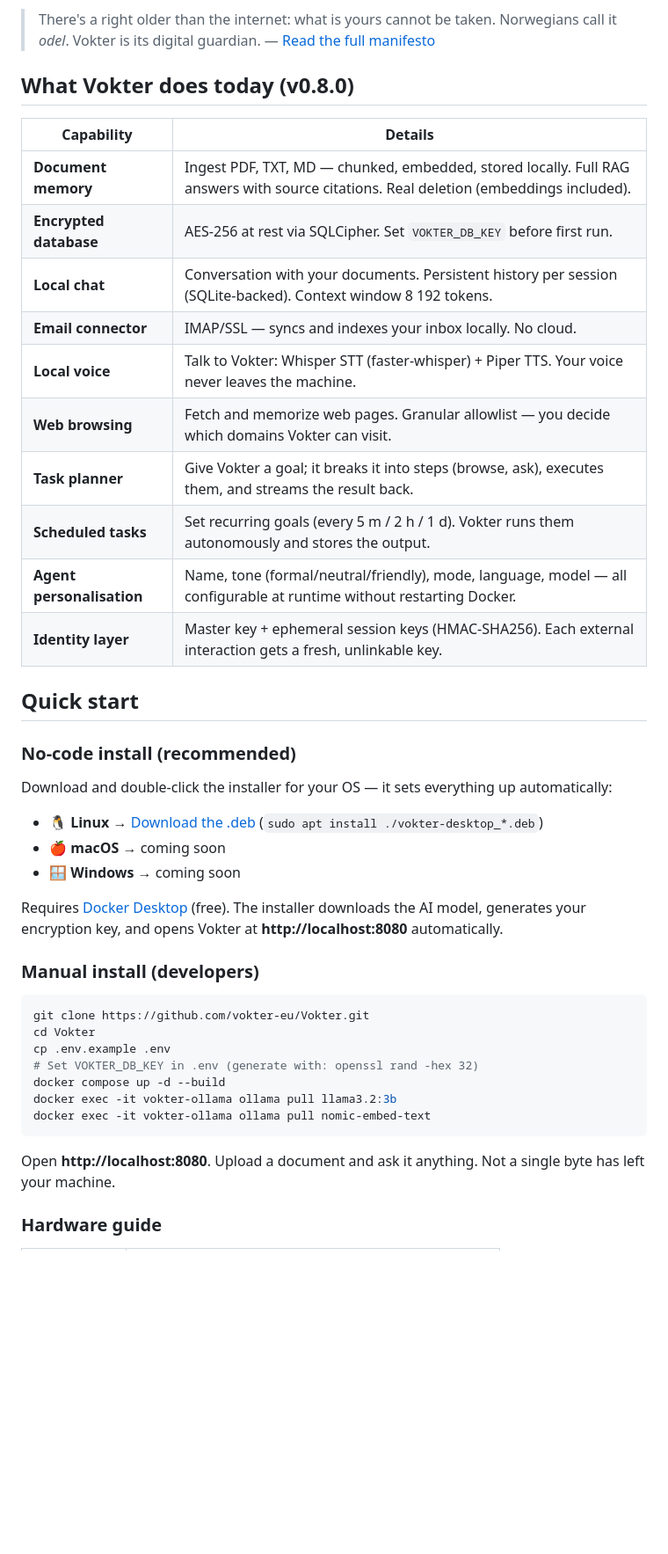
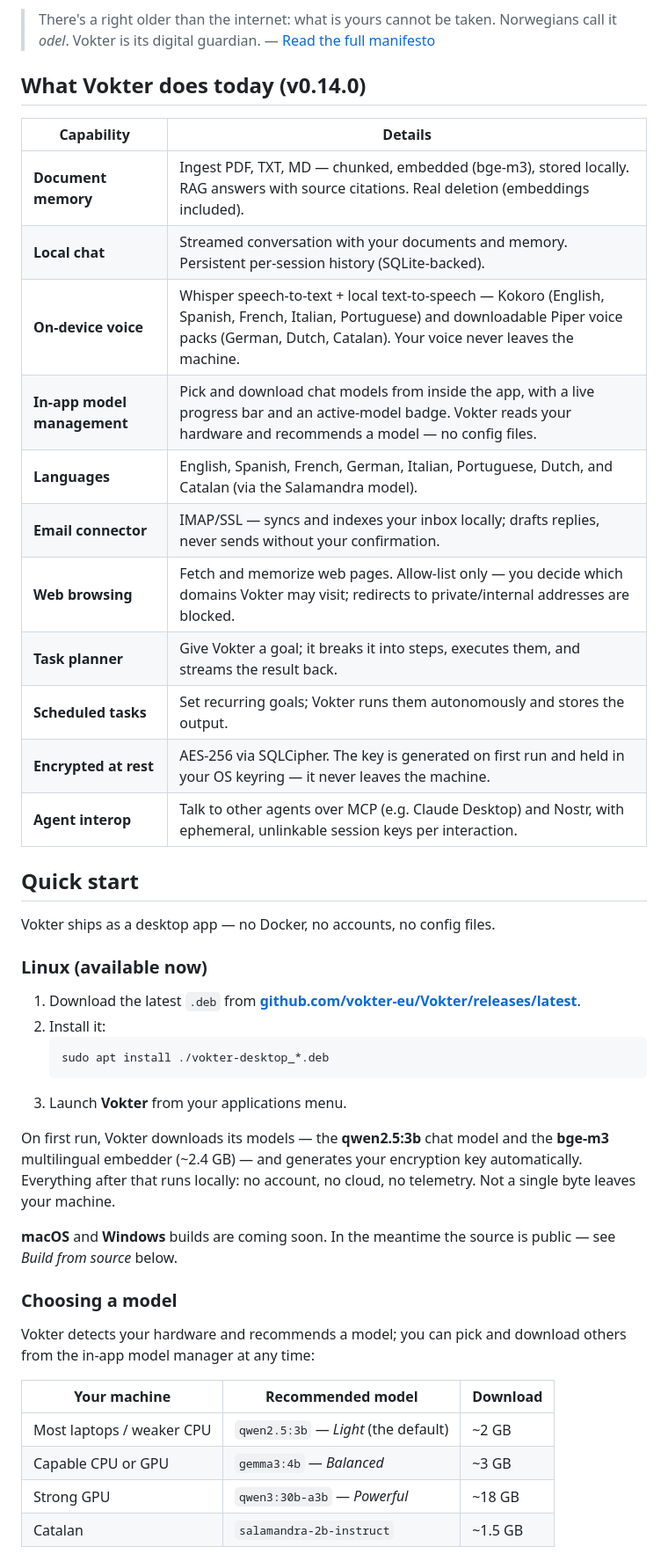
Before and after one commit to vokter-eu/Vokter, a Markdown page: README.md, the part around one of its changes. Shown at 88% size. Rendered like a GitHub page; blank space fills up the shorter version.

Commit message:
docs(readme): rewrite for the .deb desktop app; drop Docker-era instructions
The README described the retired Docker-compose stack (Docker Desktop,
docker compose up, localhost:8080, manual ollama pull, .env/VOKTER_DB_KEY).
Rewrite to current reality (v0.14.0):

- Quick start: download the .deb from releases/latest, `sudo apt install
  ./vokter-desktop_*.deb`, launch; first run auto-pulls qwen2.5:3b + bge-m3
  (~2.4GB) and generates the key. macOS/Windows coming soon.
- Model choice: real in-app tiers from app/hardware.py (qwen2.5:3b light /
  gemma3:4b balanced / qwen3:30b-a3b powerful / salamandra-2b Catalan).
- Configuration: no .env/API keys — in-app Settings; key in OS keyring.
- Security: keyring + sandboxed desktop app (AppArmor + Chromium sandbox).
- Capability table: keyring wording, runtime config, add in-app model
  management + Catalan (Salamandra); voice = Kokoro + Piper packs (de/nl/ca).

Verified against source (config.py, hardware.py, voice/registry.py,
languages.py). Deeper feature claims kept — modules ship in app/ (bundled
in the .deb). Only docs changed; no code or site behaviour affected.

Co-Authored-By: Claude Opus 4.8 <noreply@anthropic.com>

````diff
--- a/README.md
+++ b/README.md
@@ -9,46 +9,47 @@ Vokter (Norwegian: *guardian*) is a personal, sovereign AI agent that runs on **
 > There's a right older than the internet: what is yours cannot be taken. Norwegians call it *odel*. Vokter is its digital guardian.
 > — [Read the full manifesto](https://vokterai.com/MANIFESTO.html)
 
-## What Vokter does today (v0.8.0)
+## What Vokter does today (v0.14.0)
 
 | Capability | Details |
 |---|---|
-| **Document memory** | Ingest PDF, TXT, MD — chunked, embedded, stored locally. Full RAG answers with source citations. Real deletion (embeddings included). |
-| **Encrypted database** | AES-256 at rest via SQLCipher. Set `VOKTER_DB_KEY` before first run. |
-| **Local chat** | Conversation with your documents. Persistent history per session (SQLite-backed). Context window 8 192 tokens. |
-| **Email connector** | IMAP/SSL — syncs and indexes your inbox locally. No cloud. |
-| **Local voice** | Talk to Vokter: Whisper STT (faster-whisper) + Piper TTS. Your voice never leaves the machine. |
-| **Web browsing** | Fetch and memorize web pages. Granular allowlist — you decide which domains Vokter can visit. |
-| **Task planner** | Give Vokter a goal; it breaks it into steps (browse, ask), executes them, and streams the result back. |
-| **Scheduled tasks** | Set recurring goals (every 5 m / 2 h / 1 d). Vokter runs them autonomously and stores the output. |
-| **Agent personalisation** | Name, tone (formal/neutral/friendly), mode, language, model — all configurable at runtime without restarting Docker. |
-| **Identity layer** | Master key + ephemeral session keys (HMAC-SHA256). Each external interaction gets a fresh, unlinkable key. |
+| **Document memory** | Ingest PDF, TXT, MD — chunked, embedded (bge-m3), stored locally. RAG answers with source citations. Real deletion (embeddings included). |
+| **Local chat** | Streamed conversation with your documents and memory. Persistent per-session history (SQLite-backed). |
+| **On-device voice** | Whisper speech-to-text + local text-to-speech — Kokoro (English, Spanish, French, Italian, Portuguese) and downloadable Piper voice packs (German, Dutch, Catalan). Your voice never leaves the machine. |
+| **In-app model management** | Pick and download chat models from inside the app, with a live progress bar and an active-model badge. Vokter reads your hardware and recommends a model — no config files. |
+| **Languages** | English, Spanish, French, German, Italian, Portuguese, Dutch, and Catalan (via the Salamandra model). |
+| **Email connector** | IMAP/SSL — syncs and indexes your inbox locally; drafts replies, never sends without your confirmation. |
+| **Web browsing** | Fetch and memorize web pages. Allow-list only — you decide which domains Vokter may visit; redirects to private/internal addresses are blocked. |
+| **Task planner** | Give Vokter a goal; it breaks it into steps, executes them, and streams the result back. |
+| **Scheduled tasks** | Set recurring goals; Vokter runs them autonomously and stores the output. |
+| **Encrypted at rest** | AES-256 via SQLCipher. The key is generated on first run and held in your OS keyring — it never leaves the machine. |
+| **Agent interop** | Talk to other agents over MCP (e.g. Claude Desktop) and Nostr, with ephemeral, unlinkable session keys per interaction. |
 
 ## Quick start
 
-### No-code install (recommended)
+Vokter ships as a desktop app — no Docker, no accounts, no config files.
 
-Download and double-click the installer for your OS — it sets everything up automatically:
+### Linux (available now)
 
-- 🐧 **Linux** → [Download the .deb](https://github.com/vokter-eu/Vokter/releases/latest) (`sudo apt install ./vokter-desktop_*.deb`)
-- 🍎 **macOS** → coming soon
-- 🪟 **Windows** → coming soon
+1. Download the latest `.deb` from **[github.com/vokter-eu/Vokter/releases/latest](https://github.com/vokter-eu/Vokter/releases/latest)**.
+2. Install it:
+   ```bash
+   sudo apt install ./vokter-desktop_*.deb
+   ```
+3. Launch **Vokter** from your applications menu.
 
-Requires [Docker Desktop](https://www.docker.com/products/docker-desktop/) (free). The installer downloads the AI model, generates your encryption key, and opens Vokter at **http://localhost:8080** automatically.
+On first run, Vokter downloads its models — the **qwen2.5:3b** chat model and the **bge-m3** multilingual embedder (~2.4 GB) — and generates your encryption key automatically. Everything after that runs locally: no account, no cloud, no telemetry. Not a single byte leaves your machine.
 
-### Manual install (developers)
+**macOS** and **Windows** builds are coming soon. In the meantime the source is public — see *Build from source* below.
 
-```bash
-git clone https://github.com/vokter-eu/Vokter.git
-cd Vokter
-cp .env.example .env
-# Set VOKTER_DB_KEY in .env (generate with: openssl rand -hex 32)
-docker compose up -d --build
-docker exec -it vokter-ollama ollama pull llama3.2:3b
-docker exec -it vokter-ollama ollama pull nomic-embed-text
-```
+### Choosing a model
 
-Open **http://localhost:8080**. Upload a document and ask it anything. Not a single byte has left your machine.
+Vokter detects your hardware and recommends a model; you can pick and download others from the in-app model manager at any time:
 
-### Hardware guide
+| Your machine | Recommended model | Download |
+|---|---|---|
+| Most laptops / weaker CPU | `qwen2.5:3b` — *Light* (the default) | ~2 GB |
+| Capable CPU or GPU | `gemma3:4b` — *Balanced* | ~3 GB |
+| Strong GPU | `qwen3:30b-a3b` — *Powerful* | ~18 GB |
+| Catalan | `salamandra-2b-instruct` | ~1.5 GB |
 
````
Also changed, not shown: other parts of README.md (+17 -18 lines).
